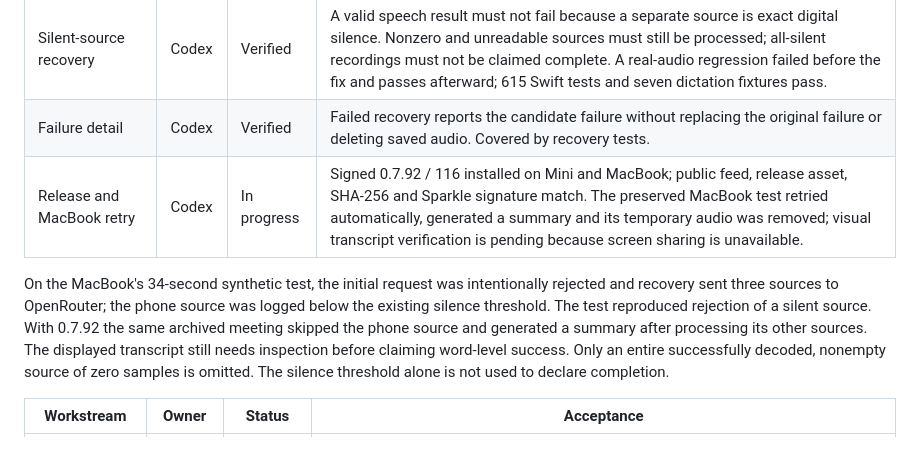
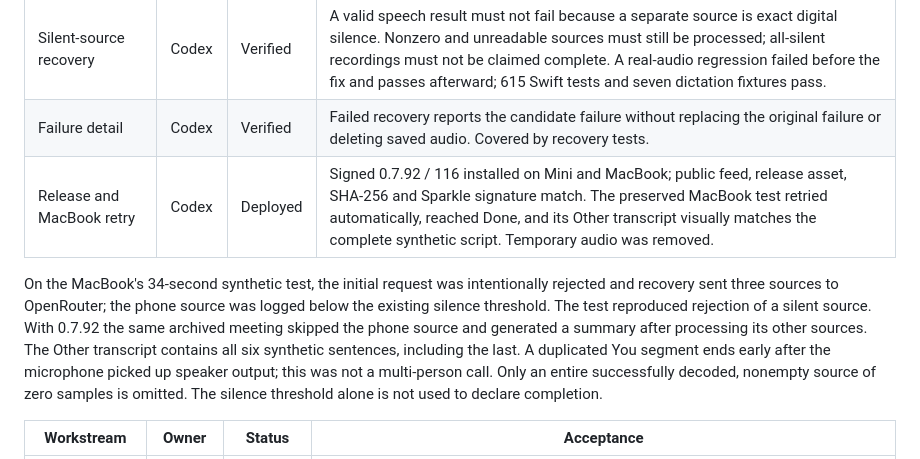
Before and after one commit to andykumeda/vox, a Markdown page: docs/meeting-automatic-recovery.md, the part around the change. GitHub-like rendering.

Commit message:
Verify MacBook recovered meeting transcript

```diff
--- a/docs/meeting-automatic-recovery.md
+++ b/docs/meeting-automatic-recovery.md
@@ -6,14 +6,15 @@
 | --- | --- | --- | --- |
 | Silent-source recovery | Codex | Verified | A valid speech result must not fail because a separate source is exact digital silence. Nonzero and unreadable sources must still be processed; all-silent recordings must not be claimed complete. A real-audio regression failed before the fix and passes afterward; 615 Swift tests and seven dictation fixtures pass. |
 | Failure detail | Codex | Verified | Failed recovery reports the candidate failure without replacing the original failure or deleting saved audio. Covered by recovery tests. |
-| Release and MacBook retry | Codex | In progress | Signed 0.7.92 / 116 installed on Mini and MacBook; public feed, release asset, SHA-256 and Sparkle signature match. The preserved MacBook test retried automatically, generated a summary and its temporary audio was removed; visual transcript verification is pending because screen sharing is unavailable. |
+| Release and MacBook retry | Codex | Deployed | Signed 0.7.92 / 116 installed on Mini and MacBook; public feed, release asset, SHA-256 and Sparkle signature match. The preserved MacBook test retried automatically, reached Done, and its Other transcript visually matches the complete synthetic script. Temporary audio was removed. |
 
 On the MacBook's 34-second synthetic test, the initial request was intentionally
 rejected and recovery sent three sources to OpenRouter; the phone source was logged
 below the existing silence threshold. The test reproduced rejection of a silent
 source. With 0.7.92 the same archived meeting skipped the phone source and generated
-a summary after processing its other sources. The displayed transcript still needs
-inspection before claiming word-level success.
+a summary after processing its other sources. The Other transcript contains all
+six synthetic sentences, including the last. A duplicated You segment ends early
+after the microphone picked up speaker output; this was not a multi-person call.
 Only an entire successfully decoded, nonempty source of zero samples is omitted.
 The silence threshold alone is not used to declare completion.
 
```
Also changed, not shown: HANDOFF.md (+5 -4 lines).
